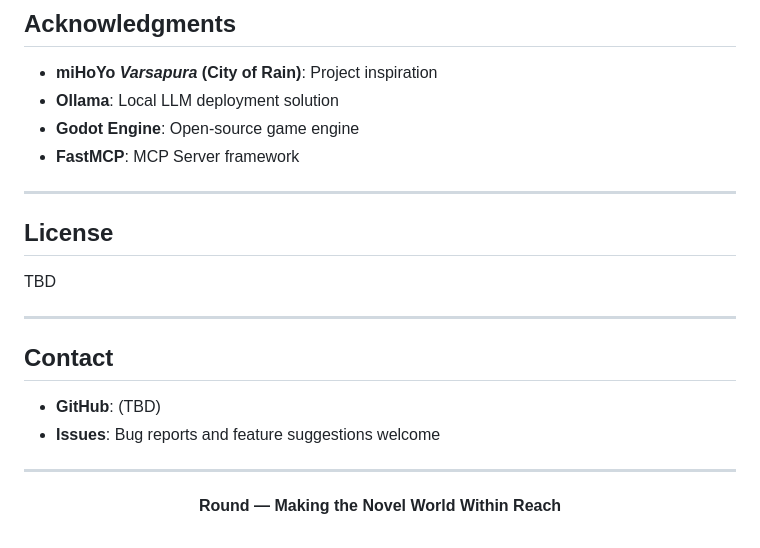
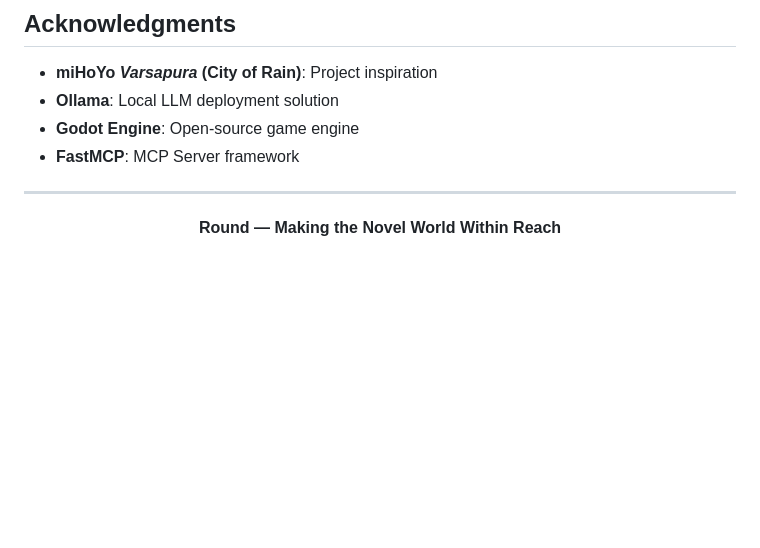
Before and after one commit to Pegasus-pure/AI-Driven-Novel-Inference-Framework, a Markdown page: README_EN.md, the part around the change. Drawn GitHub-style; blank space fills up the shorter version.

```diff
--- a/README_EN.md
+++ b/README_EN.md
@@ -560,19 +560,6 @@ WorkBuddy is responsible for:
 
 ---
 
-## License
-
-TBD
-
----
-
-## Contact
-
-- **GitHub**: (TBD)
-- **Issues**: Bug reports and feature suggestions welcome
-
----
-
 <div align="center">
 
 **Round — Making the Novel World Within Reach**
```
